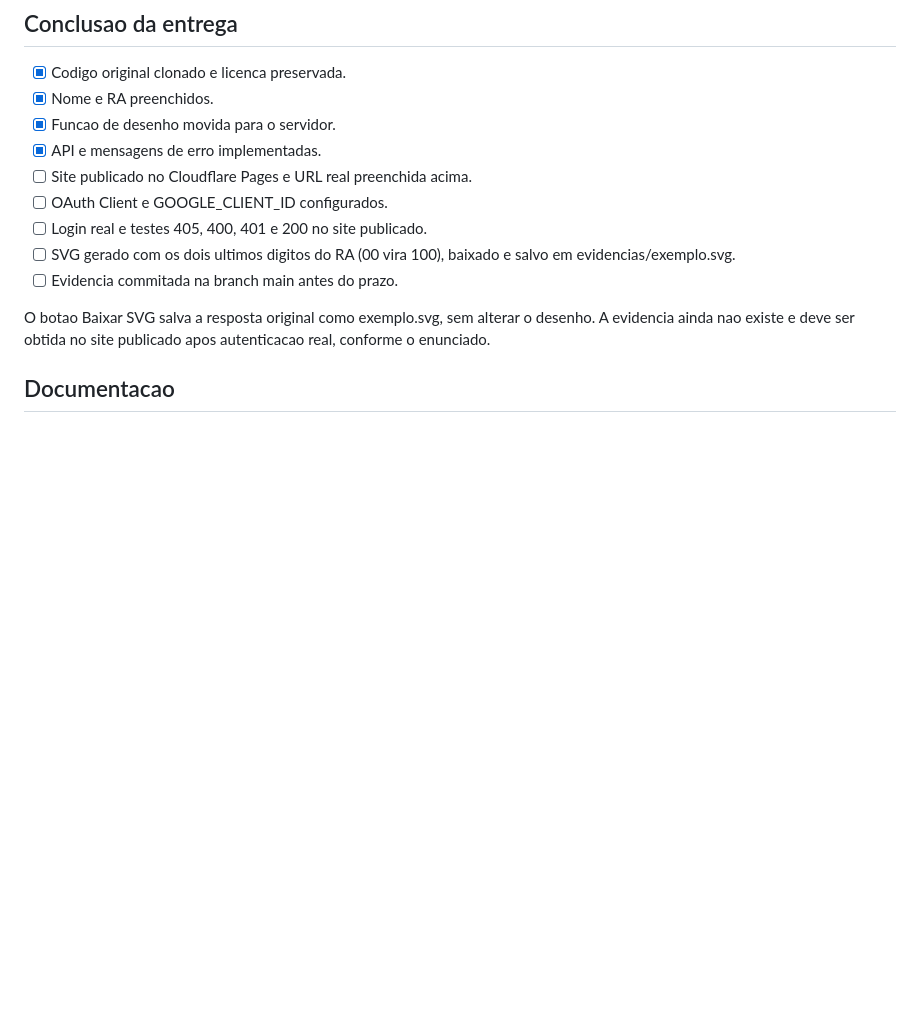
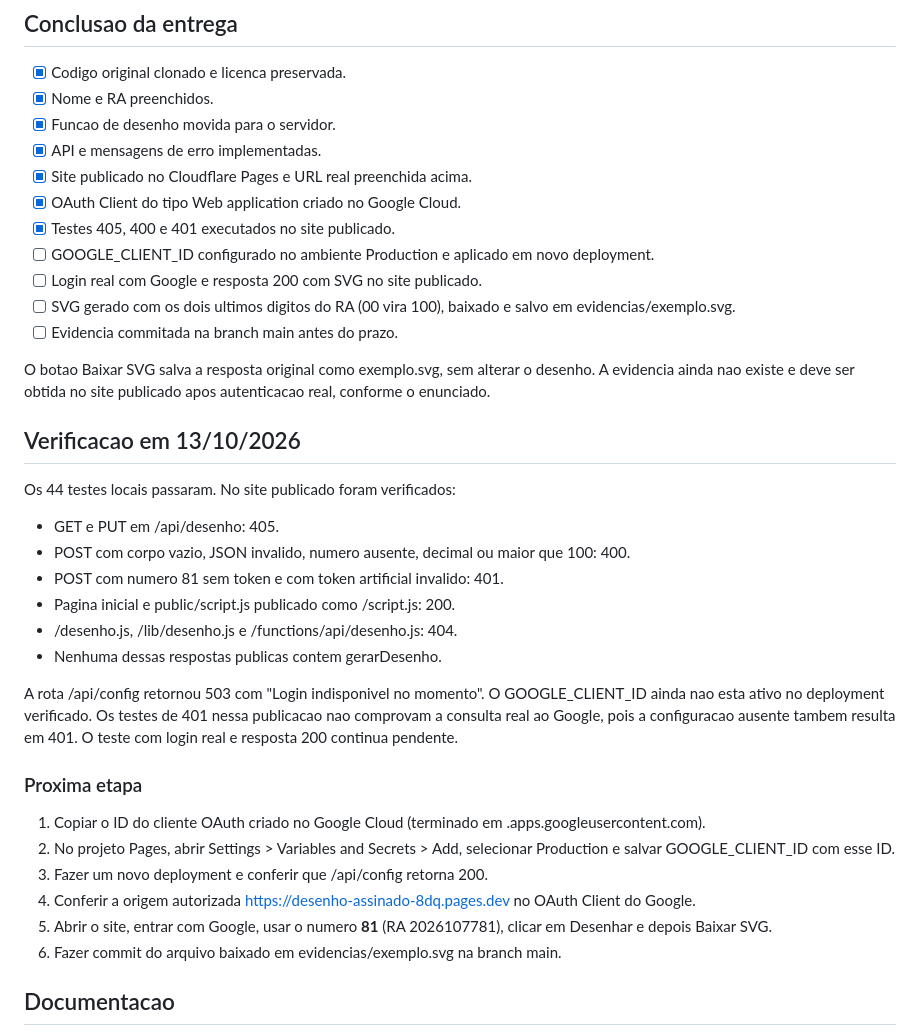
Before and after one commit to lulujardwski-ship-it/desenho-assinado, a Markdown page: README.md, the part around the change. Drawn GitHub-style; blank space fills up the shorter version.

Commit message:
Registrar testes da publicação e próximos passos do login Google

```diff
--- a/README.md
+++ b/README.md
@@ -103,9 +103,11 @@ executa as Pages Functions.
 - [x] Nome e RA preenchidos.
 - [x] Funcao de desenho movida para o servidor.
 - [x] API e mensagens de erro implementadas.
-- [ ] Site publicado no Cloudflare Pages e URL real preenchida acima.
-- [ ] OAuth Client e GOOGLE_CLIENT_ID configurados.
-- [ ] Login real e testes 405, 400, 401 e 200 no site publicado.
+- [x] Site publicado no Cloudflare Pages e URL real preenchida acima.
+- [x] OAuth Client do tipo Web application criado no Google Cloud.
+- [x] Testes 405, 400 e 401 executados no site publicado.
+- [ ] GOOGLE_CLIENT_ID configurado no ambiente Production e aplicado em novo deployment.
+- [ ] Login real com Google e resposta 200 com SVG no site publicado.
 - [ ] SVG gerado com os dois ultimos digitos do RA (00 vira 100), baixado e
   salvo em evidencias/exemplo.svg.
 - [ ] Evidencia commitada na branch main antes do prazo.
@@ -114,6 +116,36 @@ O botao Baixar SVG salva a resposta original como exemplo.svg, sem alterar
 o desenho. A evidencia ainda nao existe e deve ser obtida no site publicado
 apos autenticacao real, conforme o enunciado.
 
+## Verificacao em 13/10/2026
+
+Os 44 testes locais passaram. No site publicado foram verificados:
+
+- GET e PUT em /api/desenho: 405.
+- POST com corpo vazio, JSON invalido, numero ausente, decimal ou maior que 100: 400.
+- POST com numero 81 sem token e com token artificial invalido: 401.
+- Pagina inicial e public/script.js publicado como /script.js: 200.
+- /desenho.js, /lib/desenho.js e /functions/api/desenho.js: 404.
+- Nenhuma dessas respostas publicas contem gerarDesenho.
+
+A rota /api/config retornou 503 com "Login indisponivel no momento".
+O GOOGLE_CLIENT_ID ainda nao esta ativo no deployment verificado.
+Os testes de 401 nessa publicacao nao comprovam a consulta real ao Google,
+pois a configuracao ausente tambem resulta em 401. O teste com login real
+e resposta 200 continua pendente.
+
+### Proxima etapa
+
+1. Copiar o ID do cliente OAuth criado no Google Cloud (terminado em
+   .apps.googleusercontent.com).
+2. No projeto Pages, abrir Settings > Variables and Secrets > Add,
+   selecionar Production e salvar GOOGLE_CLIENT_ID com esse ID.
+3. Fazer um novo deployment e conferir que /api/config retorna 200.
+4. Conferir a origem autorizada https://desenho-assinado-8dq.pages.dev
+   no OAuth Client do Google.
+5. Abrir o site, entrar com Google, usar o numero **81** (RA 2026107781),
+   clicar em Desenhar e depois Baixar SVG.
+6. Fazer commit do arquivo baixado em evidencias/exemplo.svg na branch main.
+
 ## Documentacao
 
 - https://developers.cloudflare.com/pages/functions/
```
